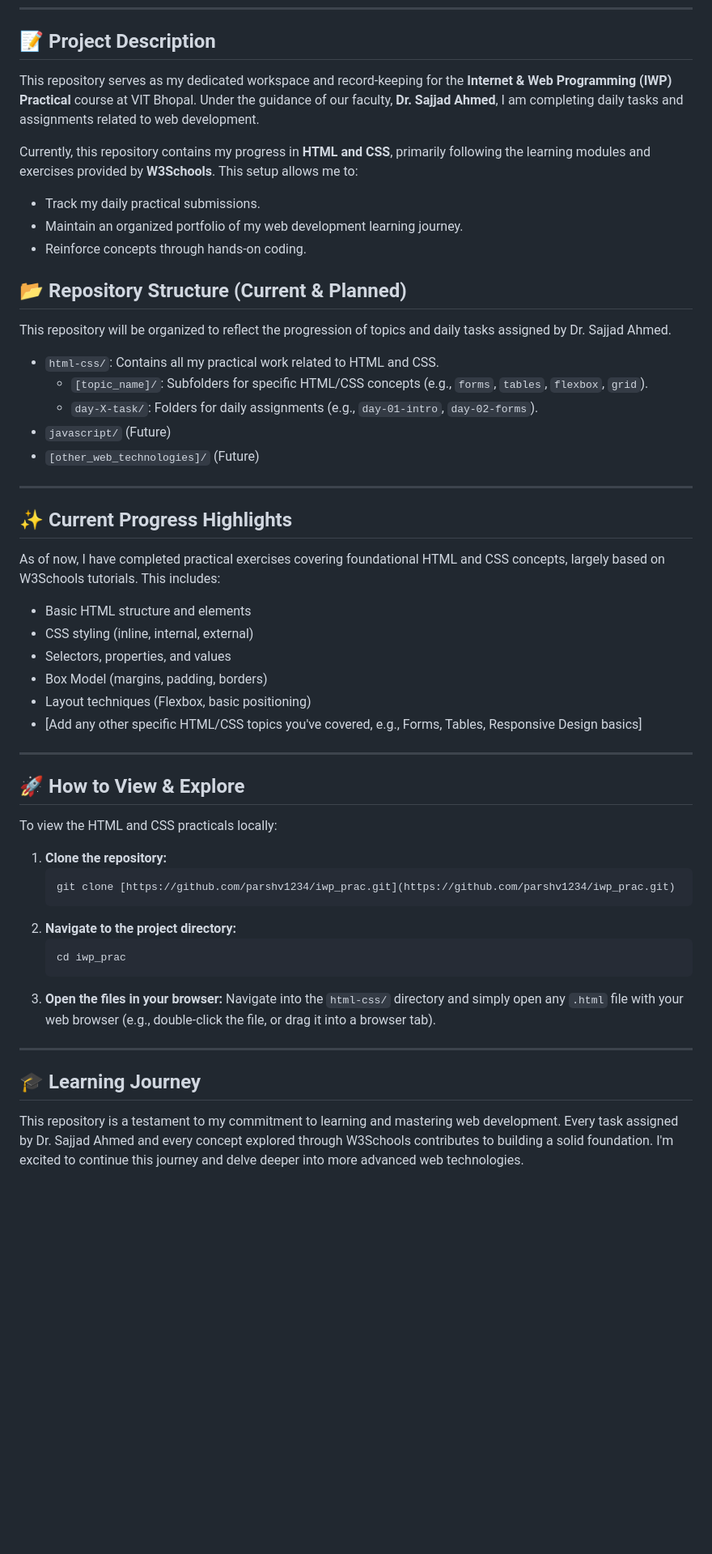
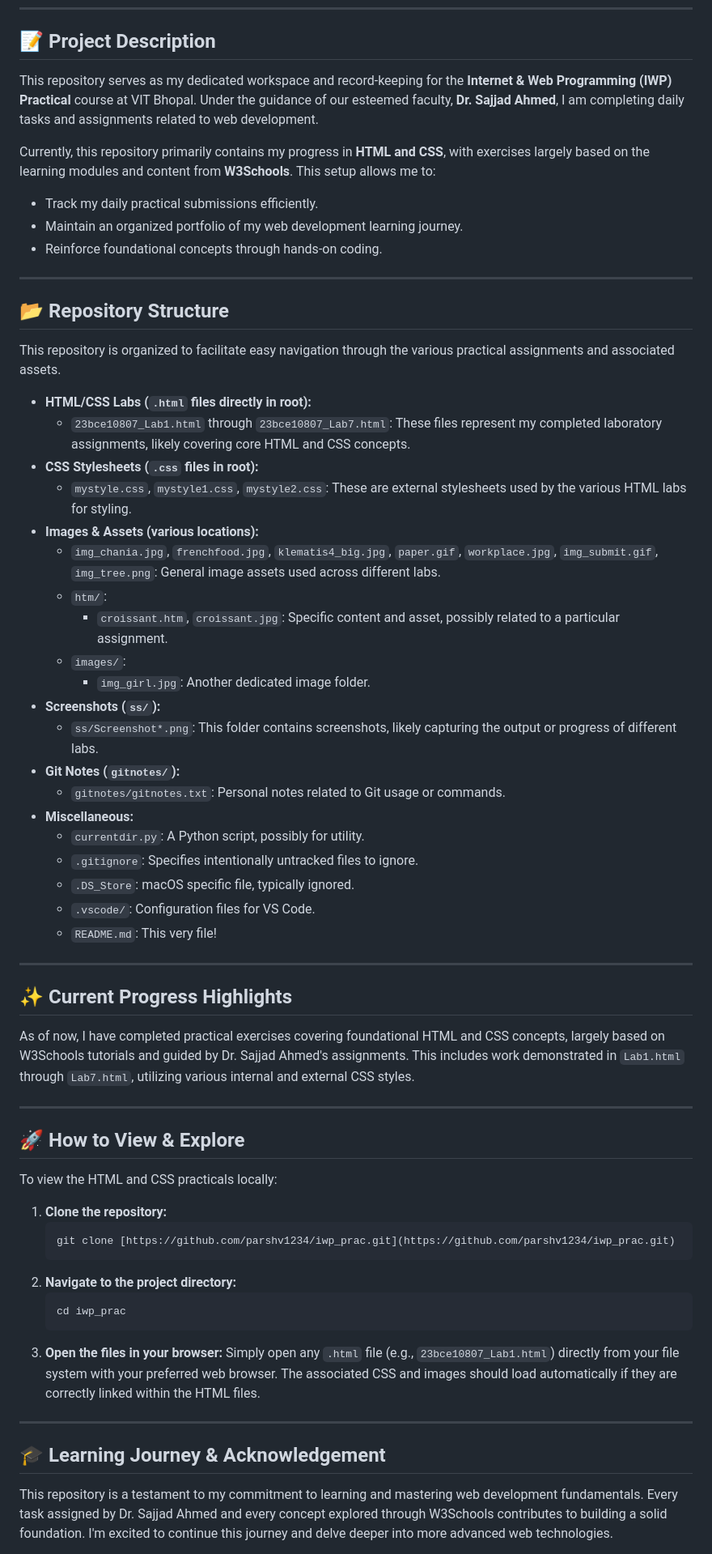
Before and after one commit to parshv1234/iwp_prac, a Markdown page: README.md, the part around one of its changes. Shown at 81% size. Rendered like a GitHub page; blank space fills up the shorter version.

````diff
--- a/README.md
+++ b/README.md
@@ -8,36 +8,46 @@
 
 ## 📝 Project Description
 
-This repository serves as my dedicated workspace and record-keeping for the **Internet & Web Programming (IWP) Practical** course at VIT Bhopal. Under the guidance of our faculty, **Dr. Sajjad Ahmed**, I am completing daily tasks and assignments related to web development.
+This repository serves as my dedicated workspace and record-keeping for the **Internet & Web Programming (IWP) Practical** course at VIT Bhopal. Under the guidance of our esteemed faculty, **Dr. Sajjad Ahmed**, I am completing daily tasks and assignments related to web development.
 
-Currently, this repository contains my progress in **HTML and CSS**, primarily following the learning modules and exercises provided by **W3Schools**. This setup allows me to:
+Currently, this repository primarily contains my progress in **HTML and CSS**, with exercises largely based on the learning modules and content from **W3Schools**. This setup allows me to:
 
-* Track my daily practical submissions.
+* Track my daily practical submissions efficiently.
 * Maintain an organized portfolio of my web development learning journey.
-* Reinforce concepts through hands-on coding.
+* Reinforce foundational concepts through hands-on coding.
 
-## 📂 Repository Structure (Current & Planned)
+---
 
-This repository will be organized to reflect the progression of topics and daily tasks assigned by Dr. Sajjad Ahmed.
+## 📂 Repository Structure
 
-* `html-css/`: Contains all my practical work related to HTML and CSS.
-    * `[topic_name]/`: Subfolders for specific HTML/CSS concepts (e.g., `forms`, `tables`, `flexbox`, `grid`).
-    * `day-X-task/`: Folders for daily assignments (e.g., `day-01-intro`, `day-02-forms`).
-* `javascript/` (Future)
-* `[other_web_technologies]/` (Future)
+This repository is organized to facilitate easy navigation through the various practical assignments and associated assets.
+
+* **HTML/CSS Labs (`.html` files directly in root):**
+    * `23bce10807_Lab1.html` through `23bce10807_Lab7.html`: These files represent my completed laboratory assignments, likely covering core HTML and CSS concepts.
+* **CSS Stylesheets (`.css` files in root):**
+    * `mystyle.css`, `mystyle1.css`, `mystyle2.css`: These are external stylesheets used by the various HTML labs for styling.
+* **Images & Assets (various locations):**
+    * `img_chania.jpg`, `frenchfood.jpg`, `klematis4_big.jpg`, `paper.gif`, `workplace.jpg`, `img_submit.gif`, `img_tree.png`: General image assets used across different labs.
+    * `htm/`:
+        * `croissant.htm`, `croissant.jpg`: Specific content and asset, possibly related to a particular assignment.
+    * `images/`:
+        * `img_girl.jpg`: Another dedicated image folder.
+* **Screenshots (`ss/`):**
+    * `ss/Screenshot*.png`: This folder contains screenshots, likely capturing the output or progress of different labs.
+* **Git Notes (`gitnotes/`):**
+    * `gitnotes/gitnotes.txt`: Personal notes related to Git usage or commands.
+* **Miscellaneous:**
+    * `currentdir.py`: A Python script, possibly for utility.
+    * `.gitignore`: Specifies intentionally untracked files to ignore.
+    * `.DS_Store`: macOS specific file, typically ignored.
+    * `.vscode/`: Configuration files for VS Code.
+    * `README.md`: This very file!
 
 ---
 
 ## ✨ Current Progress Highlights
 
-As of now, I have completed practical exercises covering foundational HTML and CSS concepts, largely based on W3Schools tutorials. This includes:
-
-* Basic HTML structure and elements
-* CSS styling (inline, internal, external)
-* Selectors, properties, and values
-* Box Model (margins, padding, borders)
-* Layout techniques (Flexbox, basic positioning)
-* [Add any other specific HTML/CSS topics you've covered, e.g., Forms, Tables, Responsive Design basics]
+As of now, I have completed practical exercises covering foundational HTML and CSS concepts, largely based on W3Schools tutorials and guided by Dr. Sajjad Ahmed's assignments. This includes work demonstrated in `Lab1.html` through `Lab7.html`, utilizing various internal and external CSS styles.
 
 ---
 
@@ -54,11 +64,11 @@ To view the HTML and CSS practicals locally:
     cd iwp_prac
     ```
 3.  **Open the files in your browser:**
-    Navigate into the `html-css/` directory and simply open any `.html` file with your web browser (e.g., double-click the file, or drag it into a browser tab).
+    Simply open any `.html` file (e.g., `23bce10807_Lab1.html`) directly from your file system with your preferred web browser. The associated CSS and images should load automatically if they are correctly linked within the HTML files.
 
 ---
 
-## 🎓 Learning Journey
+## 🎓 Learning Journey & Acknowledgement
 
-This repository is a testament to my commitment to learning and mastering web development. Every task assigned by Dr. Sajjad Ahmed and every concept explored through W3Schools contributes to building a solid foundation. I'm excited to continue this journey and delve deeper into more advanced web technologies.
+This repository is a testament to my commitment to learning and mastering web development fundamentals. Every task assigned by Dr. Sajjad Ahmed and every concept explored through W3Schools contributes to building a solid foundation. I'm excited to continue this journey and delve deeper into more advanced web technologies.
 
````
Also changed, not shown: other parts of README.md (+3 -9 lines).
